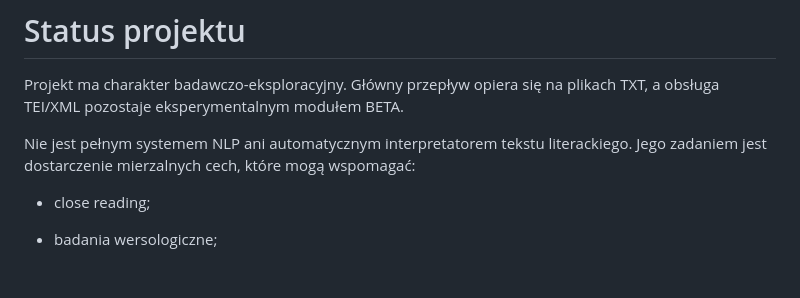
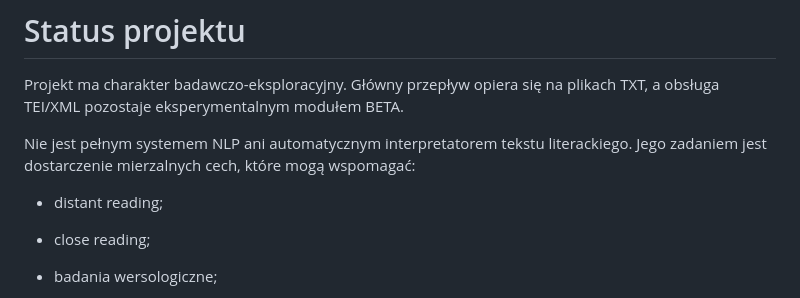
Before and after one commit to monwldsk/analizuj_dramat, a Markdown page: README.md, the part around the change. GitHub-like rendering; blank space fills up the shorter version.

Commit message:
chore: refine website copy

```diff
--- a/README.md
+++ b/README.md
@@ -1046,6 +1046,8 @@ Projekt ma charakter badawczo-eksploracyjny. Główny przepływ opiera się na p
 
 Nie jest pełnym systemem NLP ani automatycznym interpretatorem tekstu literackiego. Jego zadaniem jest dostarczenie mierzalnych cech, które mogą wspomagać:
 
+- distant reading;
+
 - close reading;
 
 - badania wersologiczne;
```
